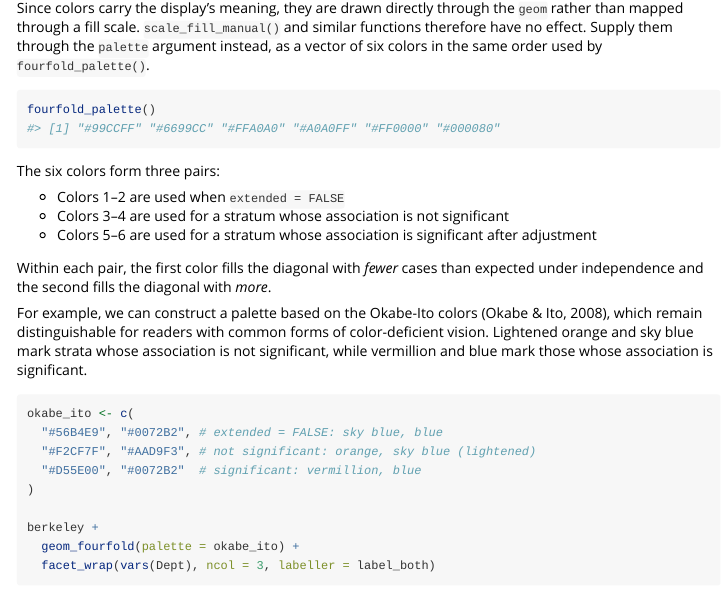
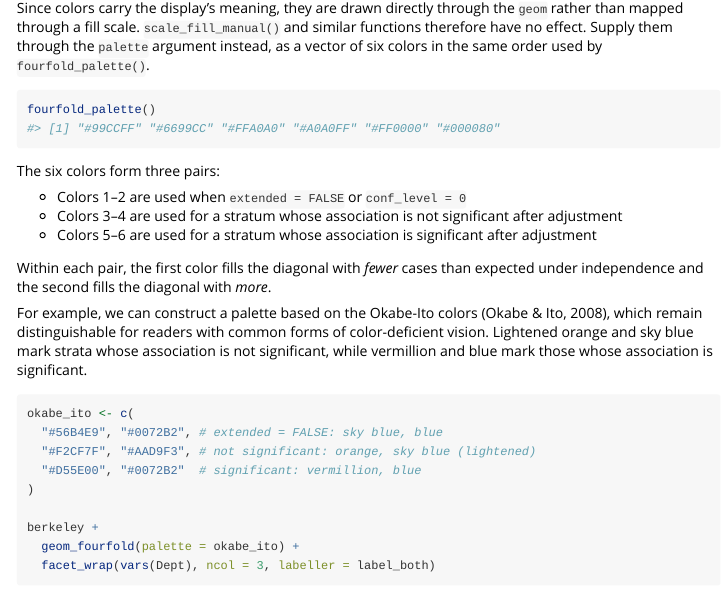
Before and after one commit to gklorfine/ggfourfold, an R Markdown document (vignettes/ggfourfold.Rmd): the page in a window 1100 px wide, from 4500 px down. Rendered offline with R 4.5, knitr and Pandoc, with nearby package versions; some code elsewhere in the file could not run offline.

Commit message:
Edit palette documentation in `fourfold-palette.R` and `ggfourfold.Rmd`

```diff
--- a/vignettes/ggfourfold.Rmd
+++ b/vignettes/ggfourfold.Rmd
@@ -285,8 +285,8 @@ fourfold_palette()
 
 The six colors form three pairs:
 
-- Colors 1–2 are used when `extended = FALSE`
-- Colors 3–4 are used for a stratum whose association is not significant
+- Colors 1–2 are used when `extended = FALSE` or `conf_level = 0`
+- Colors 3–4 are used for a stratum whose association is not significant after adjustment
 - Colors 5–6 are used for a stratum whose association is significant after adjustment
 
 Within each pair, the first color fills the diagonal with *fewer* cases than expected under independence and the second fills the diagonal with *more*.
```
Also changed, not shown: R/fourfold-palette.R (+5 -4 lines), 1 other file.
